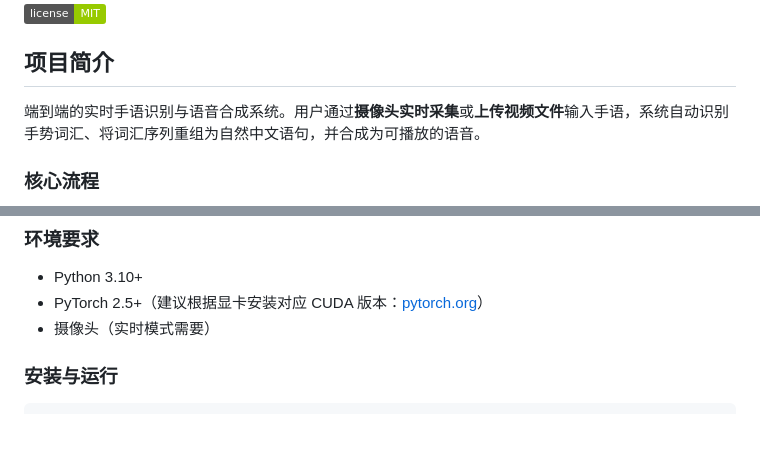
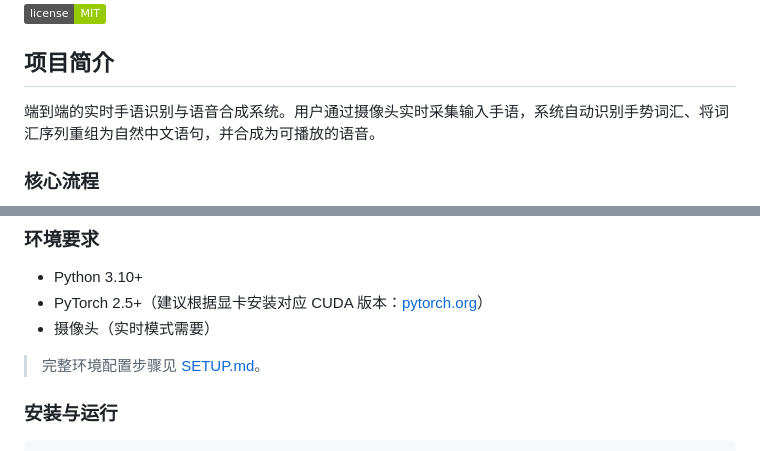
Before and after one commit to pzzzwww/Sign-Language-Translation, a Markdown page: README.md, 2 parts joined by grey strips. Rendered like a GitHub page; badges without logos; blank space fills up the shorter version.

Commit message:
docs: add SETUP.md public clone guide

```diff
--- a/README.md
+++ b/README.md
@@ -6,7 +6,7 @@
 
 ## 项目简介
 
-端到端的实时手语识别与语音合成系统。用户通过**摄像头实时采集**或**上传视频文件**输入手语，系统自动识别手势词汇、将词汇序列重组为自然中文语句，并合成为可播放的语音。
+端到端的实时手语识别与语音合成系统。用户通过摄像头实时采集输入手语，系统自动识别手势词汇、将词汇序列重组为自然中文语句，并合成为可播放的语音。
 
 ### 核心流程
 
@@ -74,6 +74,8 @@ graph LR
 - Python 3.10+
 - PyTorch 2.5+（建议根据显卡安装对应 CUDA 版本：[pytorch.org](https://pytorch.org/get-started/locally/)）
 - 摄像头（实时模式需要）
+
+> 完整环境配置步骤见 [SETUP.md](SETUP.md)。
 
 ### 安装与运行
 
```
Also changed, not shown: SETUP.md (added, +179 -0 lines).
